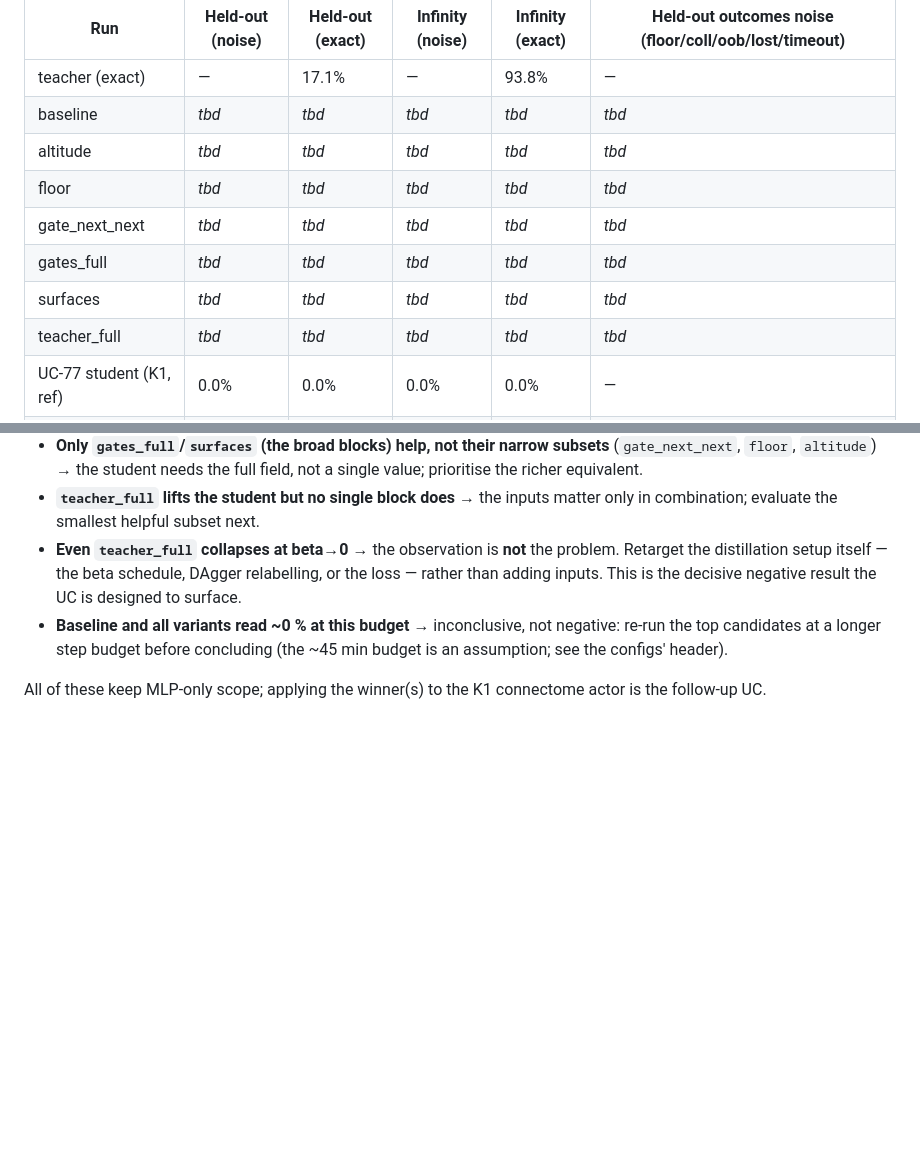
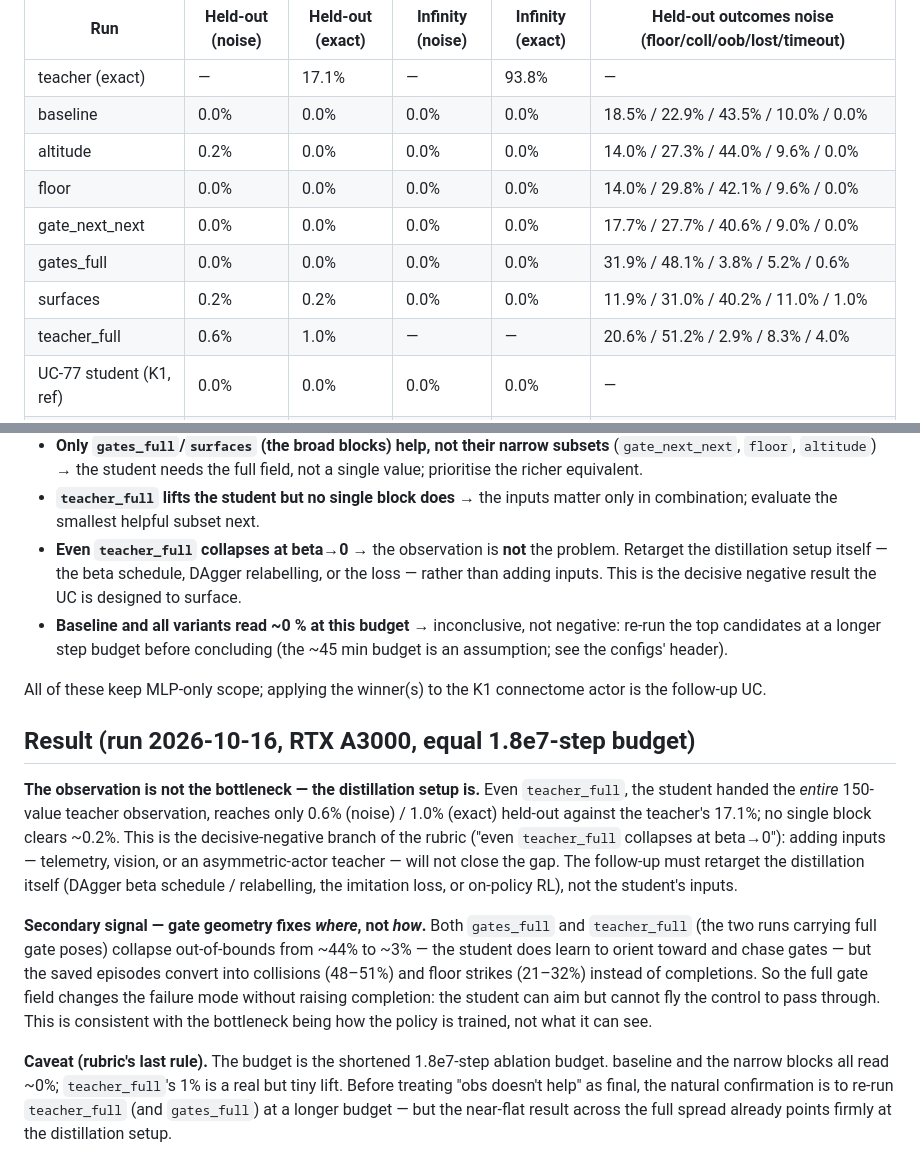
Before and after one commit to HaroldHormaechea/drone-fly, a Markdown page: docs/experiments/uc79-student-information-gap.md, 2 parts joined by grey strips. Drawn GitHub-style; blank space fills up the shorter version.

Commit message:
UC-79: fill ablation comparison table + result (obs is not the bottleneck)
Ran the 7-variant ablation (baseline + 6 privileged blocks) on an RTX A3000 at
the equal 1.8e7-step budget. Even teacher_full (the full 150-value teacher obs)
reaches only 0.6% noise / 1.0% exact held-out vs the teacher's 17.1%; no single
block clears ~0.2%. Decisive-negative branch of the rubric: the observation is
not the gap, the distillation setup is (beta schedule / DAgger relabelling /
loss / on-policy RL). Secondary signal: full gate poses (gates_full,
teacher_full) collapse out-of-bounds ~44%->~3% but convert to collisions/floor,
not completions -- the student can aim but not fly the control. Table filled
from the run eval JSON via scripts/uc79_table.py; raw run artifacts are
gitignored.

Co-Authored-By: Claude Opus 5.5 <noreply@anthropic.com>

```diff
--- a/docs/experiments/uc79-student-information-gap.md
+++ b/docs/experiments/uc79-student-information-gap.md
@@ -86,13 +86,13 @@ the GPU run lands (the reader regenerates all rows except the static UC-77 refer
 | Run | Held-out (noise) | Held-out (exact) | Infinity (noise) | Infinity (exact) | Held-out outcomes noise (floor/coll/oob/lost/timeout) |
 |---|---|---|---|---|---|
 | teacher (exact) | — | 17.1% | — | 93.8% | — |
-| baseline | _tbd_ | _tbd_ | _tbd_ | _tbd_ | _tbd_ |
-| altitude | _tbd_ | _tbd_ | _tbd_ | _tbd_ | _tbd_ |
-| floor | _tbd_ | _tbd_ | _tbd_ | _tbd_ | _tbd_ |
-| gate_next_next | _tbd_ | _tbd_ | _tbd_ | _tbd_ | _tbd_ |
-| gates_full | _tbd_ | _tbd_ | _tbd_ | _tbd_ | _tbd_ |
-| surfaces | _tbd_ | _tbd_ | _tbd_ | _tbd_ | _tbd_ |
-| teacher_full | _tbd_ | _tbd_ | _tbd_ | _tbd_ | _tbd_ |
+| baseline | 0.0% | 0.0% | 0.0% | 0.0% | 18.5% / 22.9% / 43.5% / 10.0% / 0.0% |
+| altitude | 0.2% | 0.0% | 0.0% | 0.0% | 14.0% / 27.3% / 44.0% / 9.6% / 0.0% |
+| floor | 0.0% | 0.0% | 0.0% | 0.0% | 14.0% / 29.8% / 42.1% / 9.6% / 0.0% |
+| gate_next_next | 0.0% | 0.0% | 0.0% | 0.0% | 17.7% / 27.7% / 40.6% / 9.0% / 0.0% |
+| gates_full | 0.0% | 0.0% | 0.0% | 0.0% | 31.9% / 48.1% / 3.8% / 5.2% / 0.6% |
+| surfaces | 0.2% | 0.2% | 0.0% | 0.0% | 11.9% / 31.0% / 40.2% / 11.0% / 1.0% |
+| teacher_full | 0.6% | 1.0% | — | — | 20.6% / 51.2% / 2.9% / 8.3% / 4.0% |
 | UC-77 student (K1, ref) | 0.0% | 0.0% | 0.0% | 0.0% | — |
 | UC-77 student (MLP, ref) | 1.0% | 0.0% | 0.0% | 0.0% | — |
 
@@ -117,3 +117,24 @@ check in the train split):
 
 All of these keep MLP-only scope; applying the winner(s) to the K1 connectome actor is the follow-up
 UC.
+
+## Result (run 2026-10-16, RTX A3000, equal 1.8e7-step budget)
+
+**The observation is not the bottleneck — the distillation setup is.** Even `teacher_full`, the student
+handed the *entire* 150-value teacher observation, reaches only 0.6% (noise) / 1.0% (exact) held-out
+against the teacher's 17.1%; no single block clears ~0.2%. This is the decisive-negative branch of the
+rubric ("even `teacher_full` collapses at beta→0"): adding inputs — telemetry, vision, or an
+asymmetric-actor teacher — will not close the gap. The follow-up must retarget the distillation itself
+(DAgger beta schedule / relabelling, the imitation loss, or on-policy RL), not the student's inputs.
+
+**Secondary signal — gate geometry fixes *where*, not *how*.** Both `gates_full` and `teacher_full`
+(the two runs carrying full gate poses) collapse out-of-bounds from ~44% to ~3% — the student does learn
+to orient toward and chase gates — but the saved episodes convert into collisions (48–51%) and floor
+strikes (21–32%) instead of completions. So the full gate field changes the failure mode without raising
+completion: the student can aim but cannot fly the control to pass through. This is consistent with the
+bottleneck being how the policy is trained, not what it can see.
+
+**Caveat (rubric's last rule).** The budget is the shortened 1.8e7-step ablation budget. baseline and the
+narrow blocks all read ~0%; `teacher_full`'s 1% is a real but tiny lift. Before treating "obs doesn't
+help" as final, the natural confirmation is to re-run `teacher_full` (and `gates_full`) at a longer budget
+— but the near-flat result across the full spread already points firmly at the distillation setup.
```
